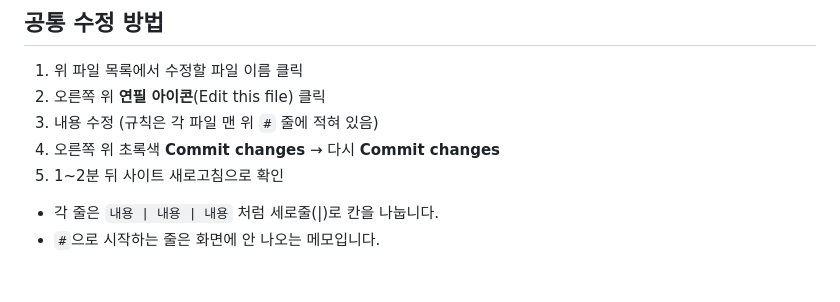
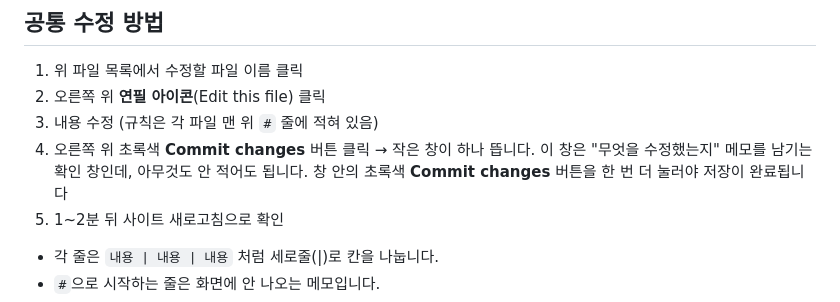
Before and after one commit to iacks/iacks.github.io, a Markdown page: README.md, the part around the change. Rendered like a GitHub page; blank space fills up the shorter version.

```diff
--- a/README.md
+++ b/README.md
@@ -18,7 +18,7 @@
 1. 위 파일 목록에서 수정할 파일 이름 클릭
 2. 오른쪽 위 **연필 아이콘**(Edit this file) 클릭
 3. 내용 수정 (규칙은 각 파일 맨 위 `#` 줄에 적혀 있음)
-4. 오른쪽 위 초록색 **Commit changes** → 다시 **Commit changes**
+4. 오른쪽 위 초록색 **Commit changes** 버튼 클릭 → 작은 창이 하나 뜹니다. 이 창은 "무엇을 수정했는지" 메모를 남기는 확인 창인데, 아무것도 안 적어도 됩니다. 창 안의 초록색 **Commit changes** 버튼을 한 번 더 눌러야 저장이 완료됩니다
 5. 1~2분 뒤 사이트 새로고침으로 확인
 
 - 각 줄은 `내용 | 내용 | 내용` 처럼 세로줄(|)로 칸을 나눕니다.
```
